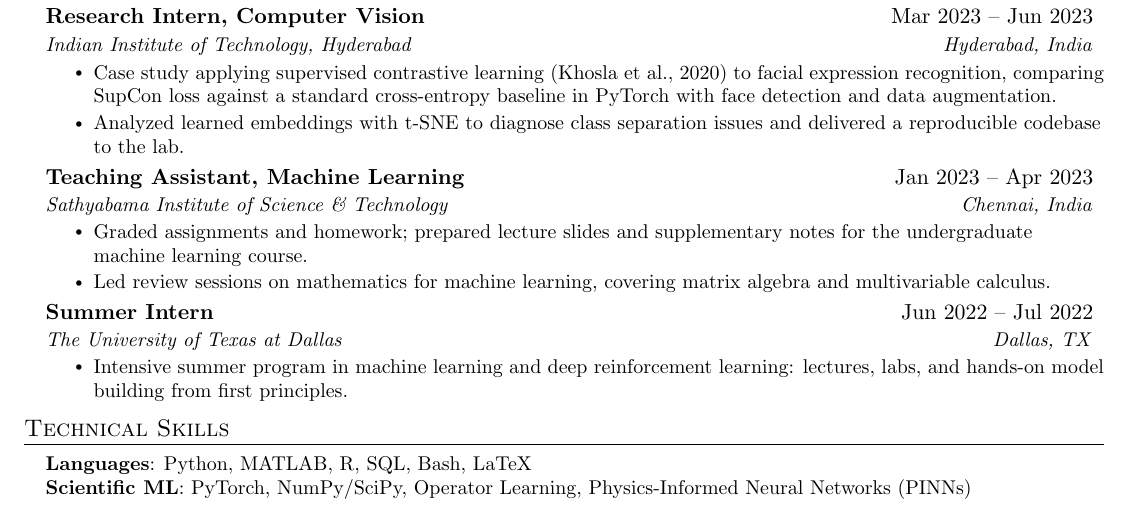
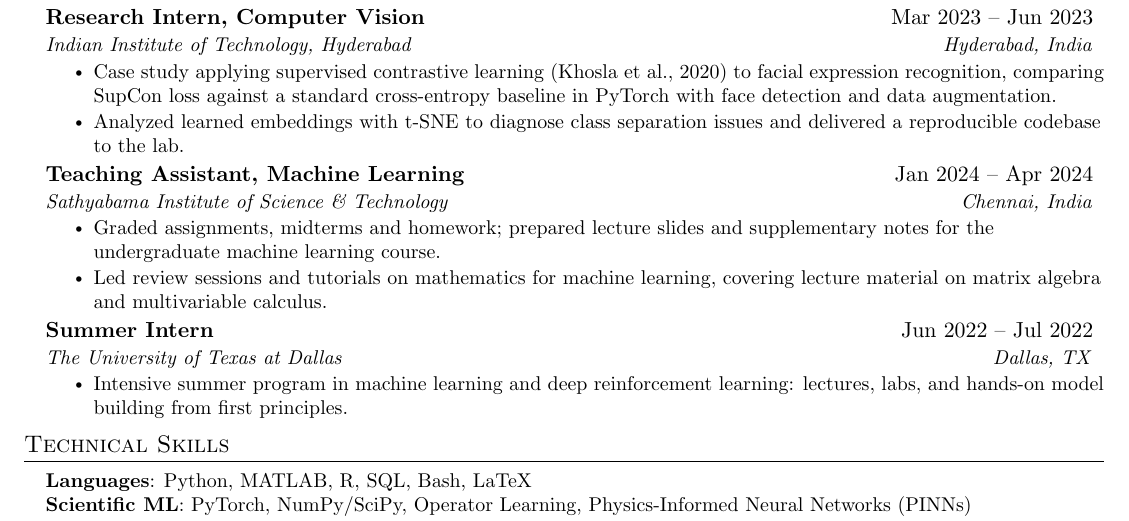
Before and after one commit to Khey17/portfolio, a LaTeX CV (assets/rendercv/resume.tex): part of the page, cut so that both start at the same text. Compiled offline with pdfLaTeX.

Commit message:
Restore Teaching Assistant 2024 dates and fuller bullets
Co-authored-by: Cursor <cursoragent@cursor.com>

```diff
--- a/assets/rendercv/resume.tex
+++ b/assets/rendercv/resume.tex
@@ -129,11 +129,11 @@
       \resumeItemListEnd
 
     \resumeSubheading
-      {Teaching Assistant, Machine Learning}{Jan 2023 -- Apr 2023}
+      {Teaching Assistant, Machine Learning}{Jan 2024 -- Apr 2024}
       {Sathyabama Institute of Science \& Technology}{Chennai, India}
       \resumeItemListStart
-        \resumeItem{Graded assignments and homework; prepared lecture slides and supplementary notes for the undergraduate machine learning course.}
-        \resumeItem{Led review sessions on mathematics for machine learning, covering matrix algebra and multivariable calculus.}
+        \resumeItem{Graded assignments, midterms and homework; prepared lecture slides and supplementary notes for the undergraduate machine learning course.}
+        \resumeItem{Led review sessions and tutorials on mathematics for machine learning, covering lecture material on matrix algebra and multivariable calculus.}
       \resumeItemListEnd
 
     \resumeSubheading
```
Also changed, not shown: _data/cv.yml (+4 -4 lines).
